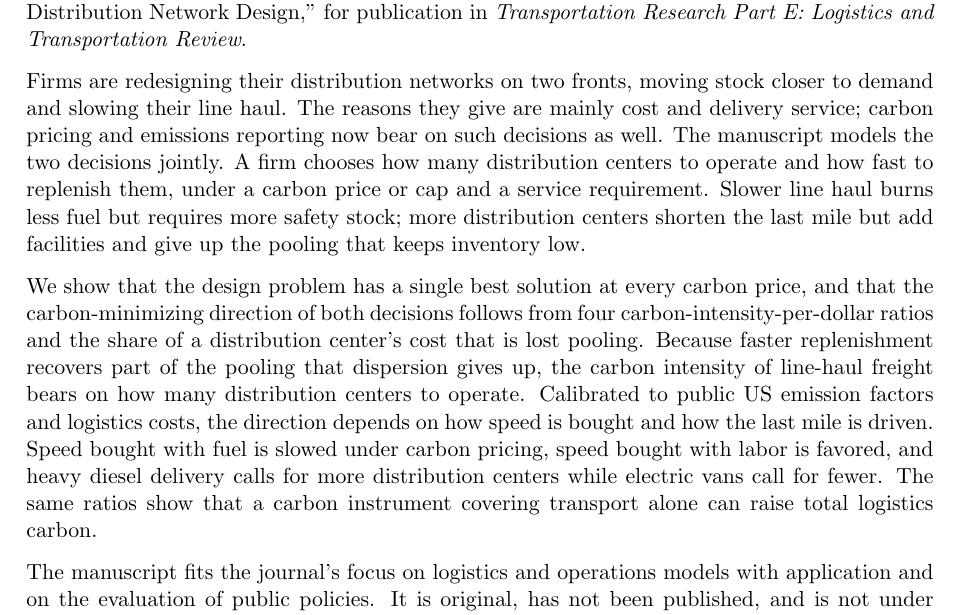
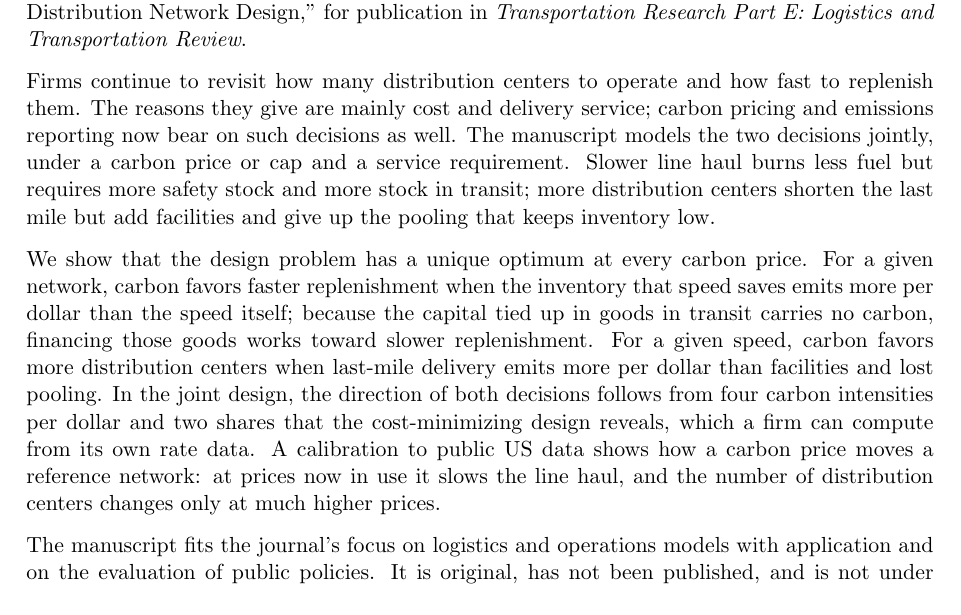
Before and after one commit to rxgane/Density-speed-carbon, a LaTeX document (cover_letter.tex): part of the page, cut so that both start at the same text. Compiled offline with pdfLaTeX.

Commit message:
Highlights, cover letter, and README aligned with the revised model and reference network

```diff
--- a/cover_letter.tex
+++ b/cover_letter.tex
@@ -25,22 +25,20 @@ Dear Editors,
 Please consider the enclosed manuscript, ``Cost, Carbon, and the Speed of Replenishment in Distribution
 Network Design,'' for publication in \emph{Transportation Research Part E: Logistics and Transportation Review}.
 
-Firms are redesigning their distribution networks on two fronts, moving stock closer to demand and slowing
-their line haul. The reasons they give are mainly cost and delivery service; carbon pricing and emissions
-reporting now bear on such decisions as well.
-The manuscript models the two decisions jointly. A firm chooses how many distribution centers to operate and how
-fast to replenish them, under a carbon price or cap and a service requirement. Slower line haul burns less fuel
-but requires more safety stock; more distribution centers shorten the last mile but add facilities and give up
-the pooling that keeps inventory low.
+Firms continue to revisit how many distribution centers to operate and how fast to replenish them. The reasons
+they give are mainly cost and delivery service; carbon pricing and emissions reporting now bear on such decisions
+as well. The manuscript models the two decisions jointly, under a carbon price or cap and a service requirement.
+Slower line haul burns less fuel but requires more safety stock and more stock in transit; more distribution
+centers shorten the last mile but add facilities and give up the pooling that keeps inventory low.
 
-We show that the design problem has a single best solution at every carbon price, and that the
-carbon-minimizing direction of both decisions follows from four carbon-intensity-per-dollar ratios and the share
-of a distribution center's cost that is lost pooling. Because faster replenishment recovers part of the pooling
-that dispersion gives up, the carbon intensity of line-haul freight bears on how many distribution centers to
-operate. Calibrated to public US emission factors and logistics costs, the direction depends on how speed is
-bought and how the last mile is driven. Speed bought with fuel is slowed under carbon pricing, speed bought with
-labor is favored, and heavy diesel delivery calls for more distribution centers while electric vans call for
-fewer. The same ratios show that a carbon instrument covering transport alone can raise total logistics carbon.
+We show that the design problem has a unique optimum at every carbon price. For a given network, carbon favors
+faster replenishment when the inventory that speed saves emits more per dollar than the speed itself; because the
+capital tied up in goods in transit carries no carbon, financing those goods works toward slower replenishment.
+For a given speed, carbon favors more distribution centers when last-mile delivery emits more per dollar than
+facilities and lost pooling. In the joint design, the direction of both decisions follows from four carbon
+intensities per dollar and two shares that the cost-minimizing design reveals, which a firm can compute from its
+own rate data. A calibration to public US data shows how a carbon price moves a reference network: at prices now
+in use it slows the line haul, and the number of distribution centers changes only at much higher prices.
 
 The manuscript fits the journal's focus on logistics and operations models with application and on the
 evaluation of public policies. It is original, has not been published, and is not under consideration elsewhere.
```
Also changed, not shown: highlights.tex (+4 -4 lines), README.md, cover_letter.pdf, highlights.pdf.
